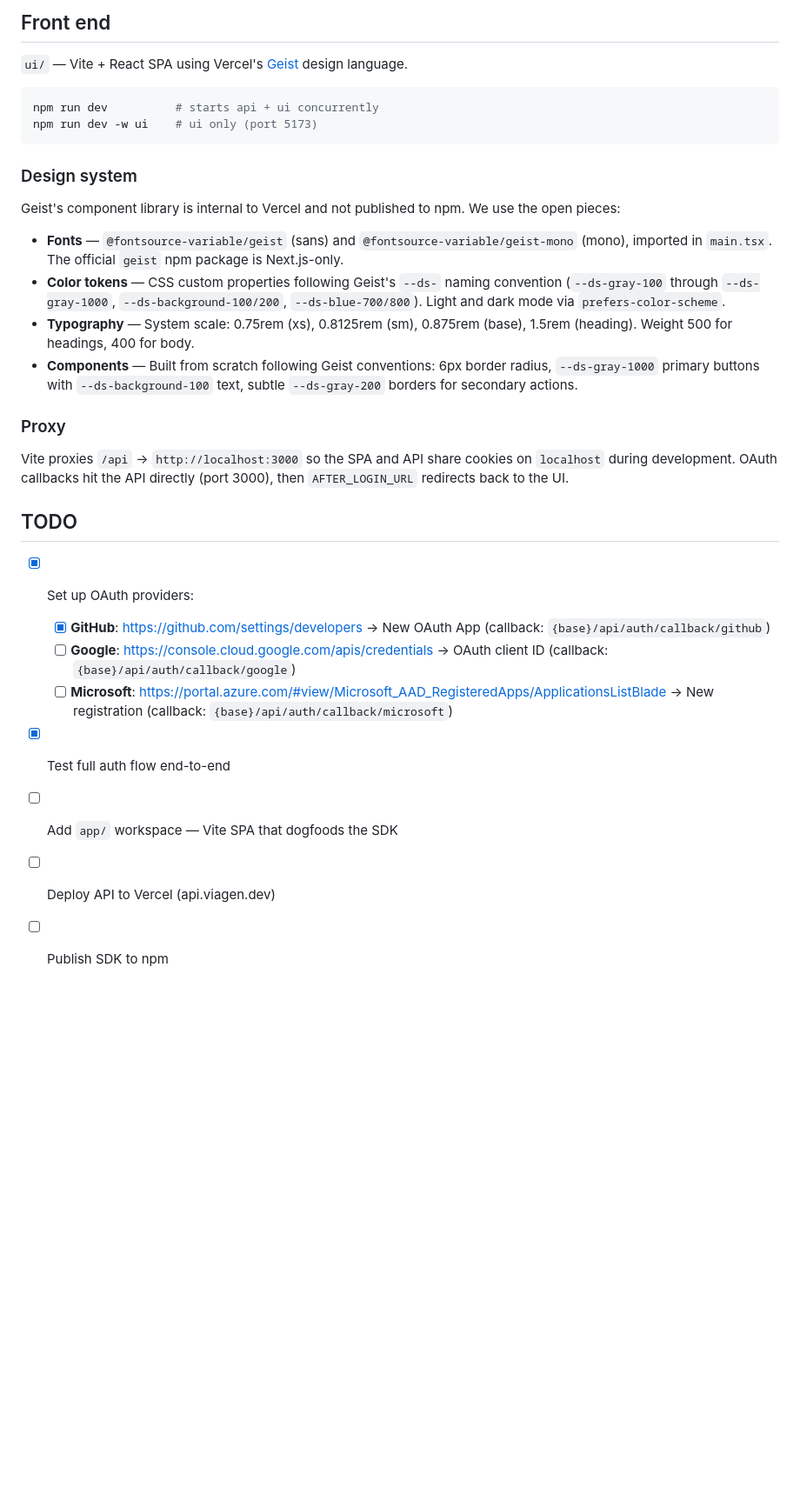
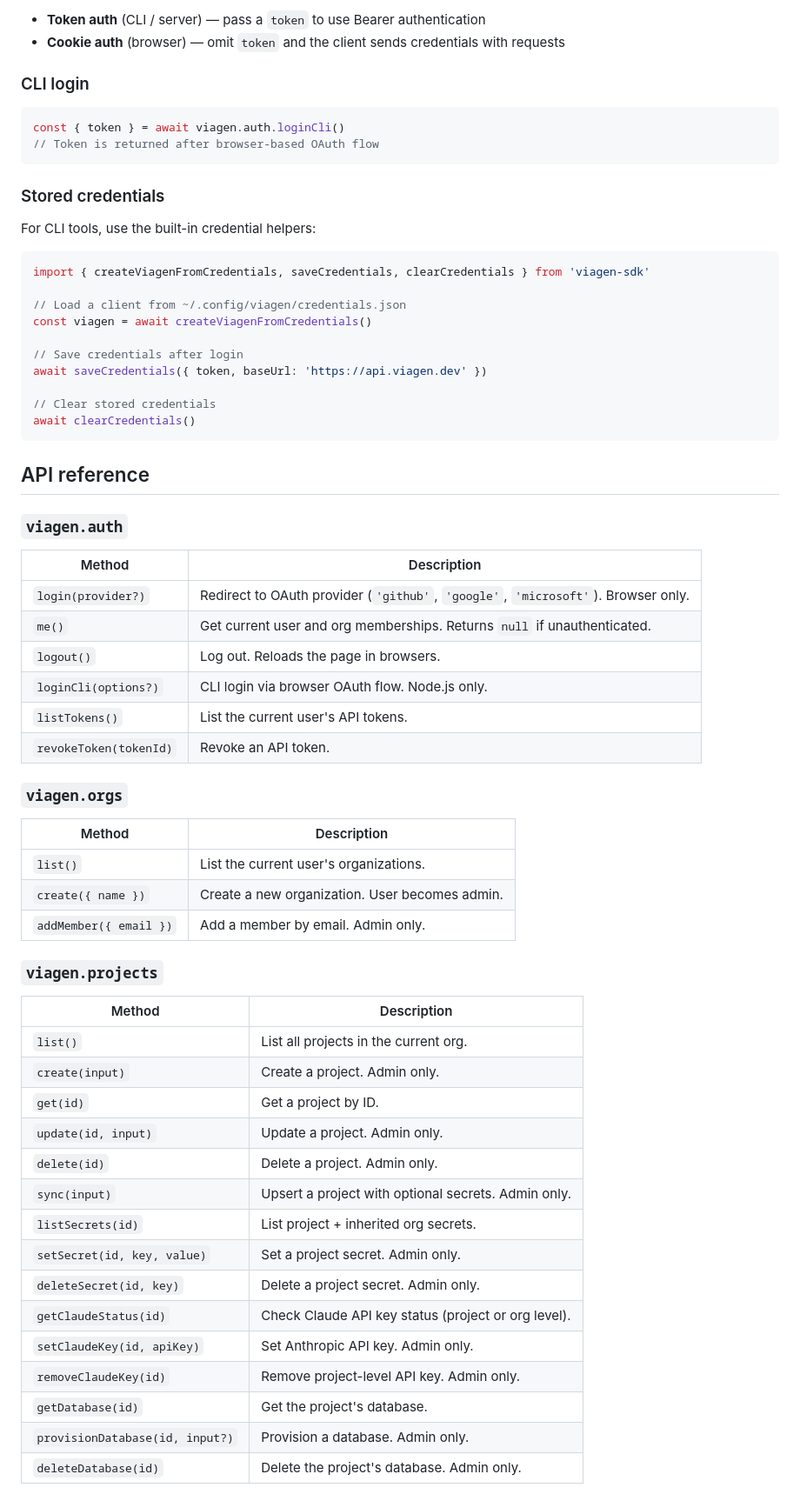
Before and after one commit to viagen-dev/viagen-sdk, a Markdown page: README.md, the part around one of its changes. Shown at 87% size. Rendered like a GitHub page; blank space fills up the shorter version.

Commit message:
docs: rewrite README to focus on SDK API client documentation
Co-Authored-By: Claude Opus 4.6 <noreply@anthropic.com>

````diff
--- a/README.md
+++ b/README.md
@@ -77,33 +26,69 @@ await viagen.projects.create({ name: 'My App' })
 
-## Front end
+- **Token auth** (CLI / server) — pass a `token` to use Bearer authentication
+- **Cookie auth** (browser) — omit `token` and the client sends credentials with requests
 
-`ui/` — Vite + React SPA using Vercel's [Geist](https://vercel.com/geist/introduction) design language.
+### CLI login
 
-```bash
-npm run dev          # starts api + ui concurrently
-npm run dev -w ui    # ui only (port 5173)
+```ts
+const { token } = await viagen.auth.loginCli()
+// Token is returned after browser-based OAuth flow
 ```
 
-### Design system
+### Stored credentials
 
-Geist's component library is internal to Vercel and not published to npm. We use the open pieces:
+For CLI tools, use the built-in credential helpers:
 
-- **Fonts** — `@fontsource-variable/geist` (sans) and `@fontsource-variable/geist-mono` (mono), imported in `main.tsx`. The official `geist` npm package is Next.js-only.
-- **Color tokens** — CSS custom properties following Geist's `--ds-` naming convention (`--ds-gray-100` through `--ds-gray-1000`, `--ds-background-100/200`, `--ds-blue-700/800`). Light and dark mode via `prefers-color-scheme`.
-- **Typography** — System scale: 0.75rem (xs), 0.8125rem (sm), 0.875rem (base), 1.5rem (heading). Weight 500 for headings, 400 for body.
-- **Components** — Built from scratch following Geist conventions: 6px border radius, `--ds-gray-1000` primary buttons with `--ds-background-100` text, subtle `--ds-gray-200` borders for secondary actions.
+```ts
+import { createViagenFromCredentials, saveCredentials, clearCredentials } from 'viagen-sdk'
 
-### Proxy
+// Load a client from ~/.config/viagen/credentials.json
+const viagen = await createViagenFromCredentials()
 
-Vite proxies `/api` → `http://localhost:3000` so the SPA and API share cookies on `localhost` during development. OAuth callbacks hit the API directly (port 3000), then `AFTER_LOGIN_URL` redirects back to the UI.
+// Save credentials after login
+await saveCredentials({ token, baseUrl: 'https://api.viagen.dev' })
 
-## TODO
+// Clear stored credentials
+await clearCredentials()
+```
 
-- [X] Set up OAuth providers:
-  - [X] **GitHub**: https://github.com/settings/developers → New OAuth App (callback: `{base}/api/auth/callback/github`)
-  - [ ] **Google**: https://console.cloud.google.com/apis/credentials → OAuth client ID (callback: `{base}/api/auth/callback/google`)
-  - [ ] **Microsoft**: https://portal.azure.com/#view/Microsoft_AAD_RegisteredApps/ApplicationsListBlade → New registration (callback: `{base}/api/auth/callback/microsoft`)
-- [X] Test full auth flow end-to-end
-- [ ] Add `app/` workspace — Vite SPA that dogfoods the SDK
-- [ ] Deploy API to Vercel (api.viagen.dev)
-- [ ] Publish SDK to npm
+## API reference
+
+### `viagen.auth`
+
+| Method | Description |
+|--------|-------------|
+| `login(provider?)` | Redirect to OAuth provider (`'github'`, `'google'`, `'microsoft'`). Browser only. |
+| `me()` | Get current user and org memberships. Returns `null` if unauthenticated. |
+| `logout()` | Log out. Reloads the page in browsers. |
+| `loginCli(options?)` | CLI login via browser OAuth flow. Node.js only. |
+| `listTokens()` | List the current user's API tokens. |
+| `revokeToken(tokenId)` | Revoke an API token. |
+
+### `viagen.orgs`
+
+| Method | Description |
+|--------|-------------|
+| `list()` | List the current user's organizations. |
+| `create({ name })` | Create a new organization. User becomes admin. |
+| `addMember({ email })` | Add a member by email. Admin only. |
+
+### `viagen.projects`
+
+| Method | Description |
+|--------|-------------|
+| `list()` | List all projects in the current org. |
+| `create(input)` | Create a project. Admin only. |
+| `get(id)` | Get a project by ID. |
+| `update(id, input)` | Update a project. Admin only. |
+| `delete(id)` | Delete a project. Admin only. |
+| `sync(input)` | Upsert a project with optional secrets. Admin only. |
+| `listSecrets(id)` | List project + inherited org secrets. |
+| `setSecret(id, key, value)` | Set a project secret. Admin only. |
+| `deleteSecret(id, key)` | Delete a project secret. Admin only. |
+| `getClaudeStatus(id)` | Check Claude API key status (project or org level). |
+| `setClaudeKey(id, apiKey)` | Set Anthropic API key. Admin only. |
+| `removeClaudeKey(id)` | Remove project-level API key. Admin only. |
+| `getDatabase(id)` | Get the project's database. |
+| `provisionDatabase(id, input?)` | Provision a database. Admin only. |
+| `deleteDatabase(id)` | Delete the project's database. Admin only. |
+
````
Also changed, not shown: other parts of README.md (+76 -61 lines).
